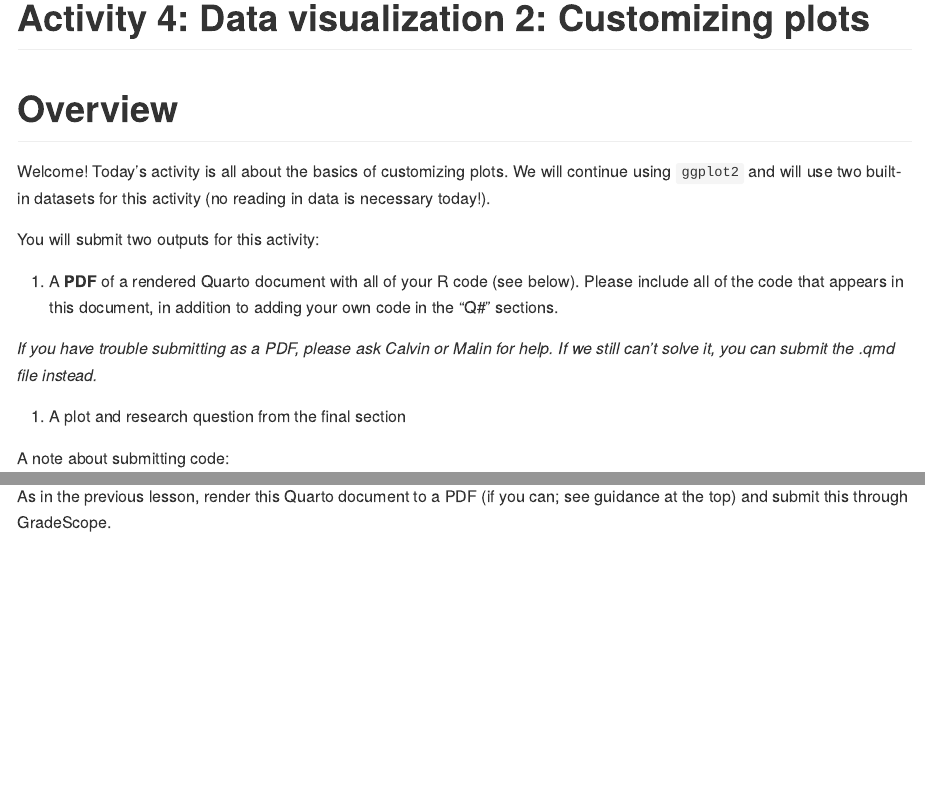
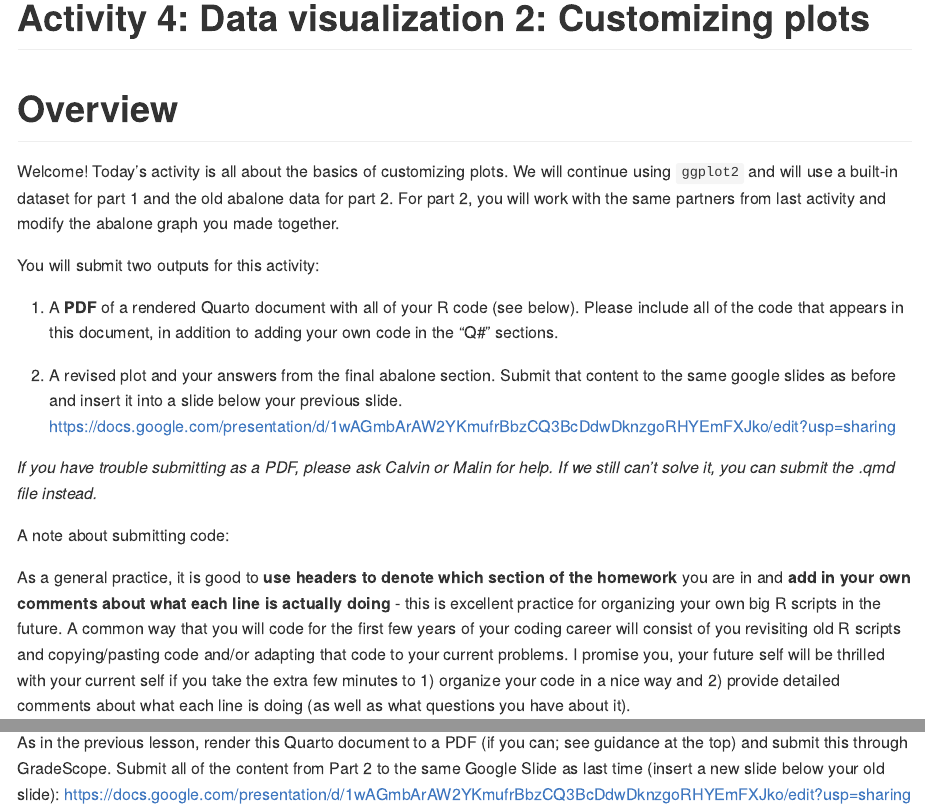
Before and after one commit to ds4eeb/DataViz2-graphcustomization, a Quarto document (README.qmd): the page in a window 1100 px wide, from its top, and a second part further down, joined at a grey line. The pictures show the output file README.md that the author committed with the source, drawn offline in the style of GitHub; long lines of code are wrapped.

Commit message:
Updated with more detailed instructions for submission

```diff
--- a/README.qmd
+++ b/README.qmd
@@ -9,15 +9,15 @@
 
 # Overview
 
-Welcome! Today's activity is all about the basics of customizing plots. We will continue using `ggplot2` and will use two built-in datasets for this activity (no reading in data is necessary today!).
+Welcome! Today's activity is all about the basics of customizing plots. We will continue using `ggplot2` and will use a built-in dataset for part 1 and the old abalone data for part 2. For part 2, you will work with the same partners from last activity and modify the abalone graph you made together.
 
 You will submit two outputs for this activity:
 
-1. A **PDF** of a rendered Quarto document with all of your R code (see below). Please include all of the code that appears in this document, in addition to adding your own code in the "Q#" sections.
+1.  A **PDF** of a rendered Quarto document with all of your R code (see below). Please include all of the code that appears in this document, in addition to adding your own code in the "Q#" sections.
+
+2.  A revised plot and your answers from the final abalone section. Submit that content to the same google slides as before and insert it into a slide below your previous slide. <https://docs.google.com/presentation/d/1wAGmbArAW2YKmufrBbzCQ3BcDdwDknzgoRHYEmFXJko/edit?usp=sharing>
 
 *If you have trouble submitting as a PDF, please ask Calvin or Malin for help. If we still can't solve it, you can submit the .qmd file instead.*
-
-2. A plot and research question from the final section
 
 A note about submitting code:
 
@@ -491,4 +489,4 @@
 
 # Wrap up and submit
 
-As in the previous lesson, render this Quarto document to a PDF (if you can; see guidance at the top) and submit this through GradeScope.
+As in the previous lesson, render this Quarto document to a PDF (if you can; see guidance at the top) and submit this through GradeScope. Submit all of the content from Part 2 to the same Google Slide as last time (insert a new slide below your old slide): <https://docs.google.com/presentation/d/1wAGmbArAW2YKmufrBbzCQ3BcDdwDknzgoRHYEmFXJko/edit?usp=sharing>
```
Also changed, not shown: README.md, README.qmd (2 more changed lines), 1 other file.
